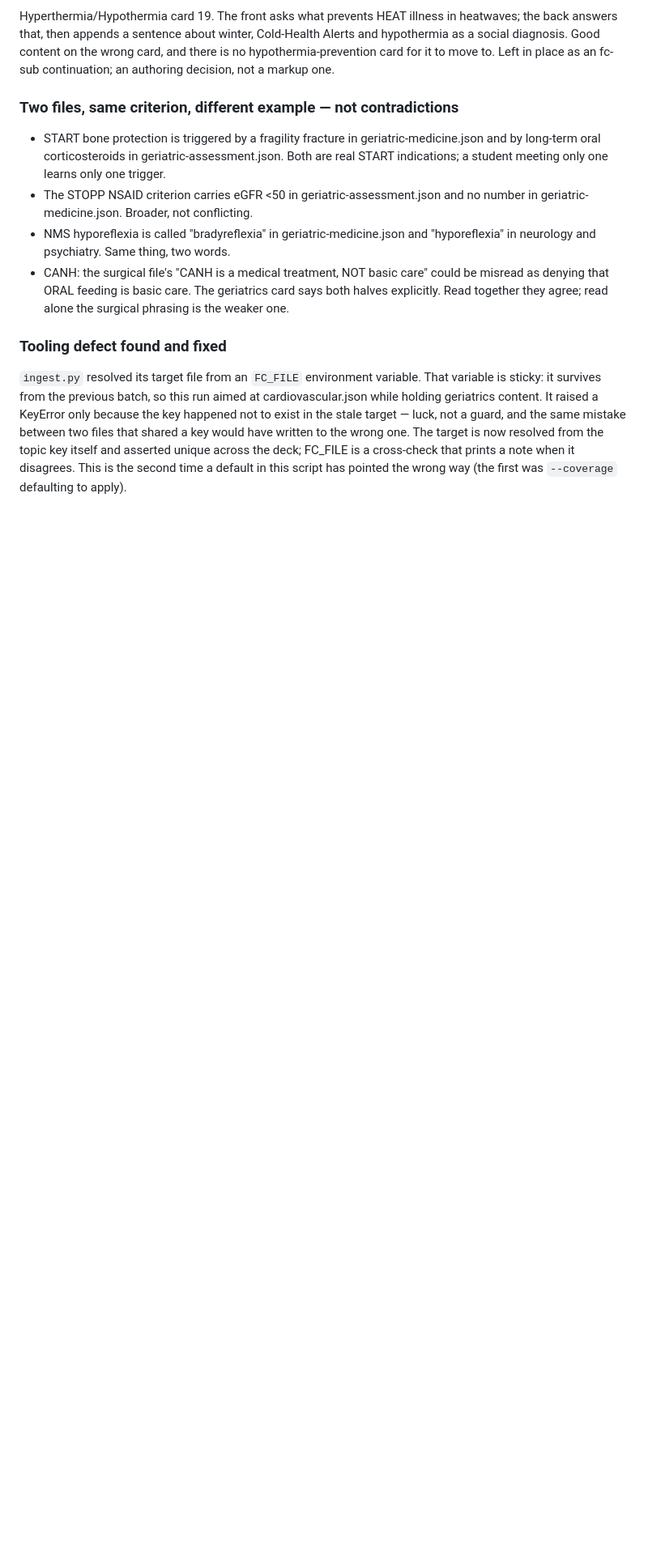
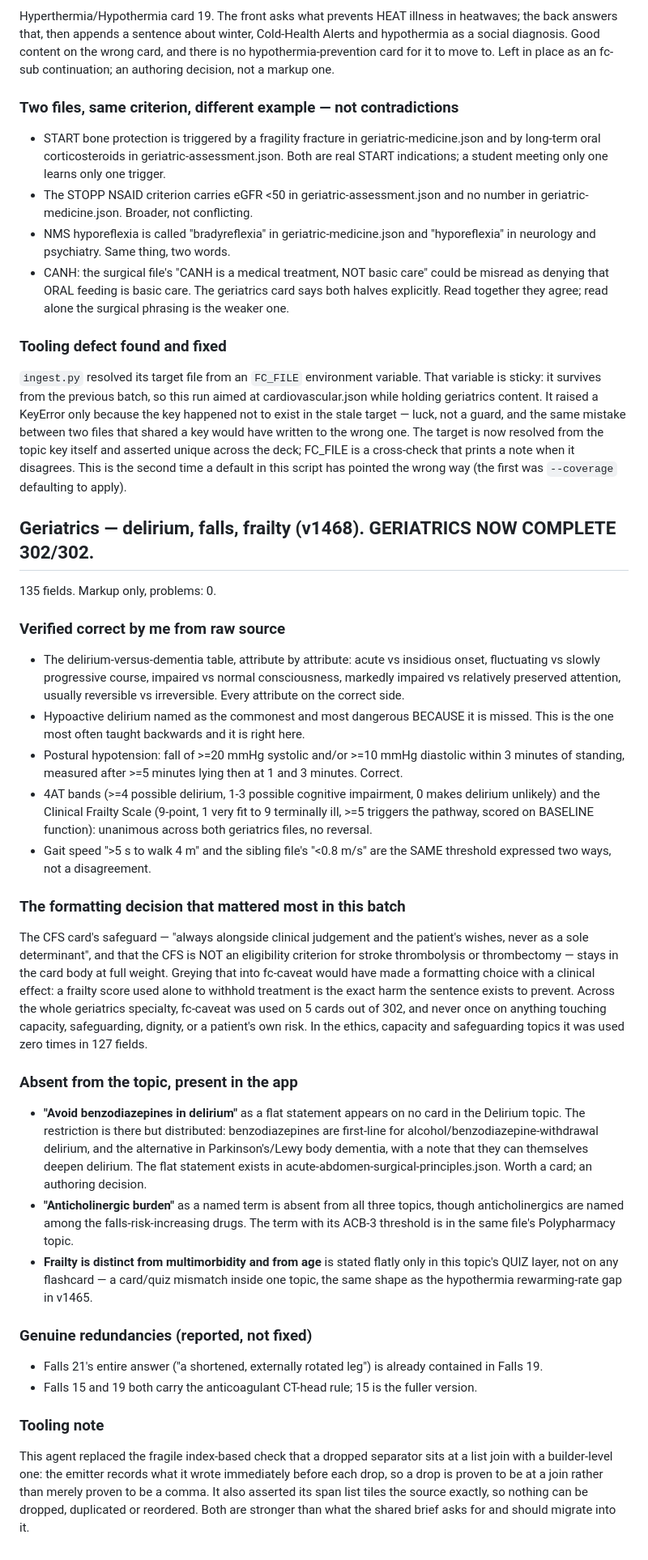
Before and after one commit to pstephenphilip-ship-it/Piri-MBBS, a Markdown page: docs/content-review-findings.md, the part around the change. Shown at 81% size. Drawn GitHub-style; blank space fills up the shorter version.

Commit message:
Log delirium/falls/frailty findings and close out geriatrics
Co-Authored-By: Claude Opus 5 <noreply@anthropic.com>
Claude-Session: https://claude.ai/code/session_0111Nuq71HWKFodZWbxFTgyv

```diff
--- a/docs/content-review-findings.md
+++ b/docs/content-review-findings.md
@@ -2856,3 +2856,64 @@ written to the wrong one. The target is now resolved from the topic key itself
 and asserted unique across the deck; FC_FILE is a cross-check that prints a
 note when it disagrees. This is the second time a default in this script has
 pointed the wrong way (the first was `--coverage` defaulting to apply).
+
+## Geriatrics — delirium, falls, frailty (v1468). GERIATRICS NOW COMPLETE 302/302.
+
+135 fields. Markup only, problems: 0.
+
+### Verified correct by me from raw source
+- The delirium-versus-dementia table, attribute by attribute: acute vs
+  insidious onset, fluctuating vs slowly progressive course, impaired vs normal
+  consciousness, markedly impaired vs relatively preserved attention, usually
+  reversible vs irreversible. Every attribute on the correct side.
+- Hypoactive delirium named as the commonest and most dangerous BECAUSE it is
+  missed. This is the one most often taught backwards and it is right here.
+- Postural hypotension: fall of >=20 mmHg systolic and/or >=10 mmHg diastolic
+  within 3 minutes of standing, measured after >=5 minutes lying then at 1 and
+  3 minutes. Correct.
+- 4AT bands (>=4 possible delirium, 1-3 possible cognitive impairment, 0 makes
+  delirium unlikely) and the Clinical Frailty Scale (9-point, 1 very fit to 9
+  terminally ill, >=5 triggers the pathway, scored on BASELINE function):
+  unanimous across both geriatrics files, no reversal.
+- Gait speed ">5 s to walk 4 m" and the sibling file's "<0.8 m/s" are the SAME
+  threshold expressed two ways, not a disagreement.
+
+### The formatting decision that mattered most in this batch
+The CFS card's safeguard — "always alongside clinical judgement and the
+patient's wishes, never as a sole determinant", and that the CFS is NOT an
+eligibility criterion for stroke thrombolysis or thrombectomy — stays in the
+card body at full weight. Greying that into fc-caveat would have made a
+formatting choice with a clinical effect: a frailty score used alone to
+withhold treatment is the exact harm the sentence exists to prevent. Across the
+whole geriatrics specialty, fc-caveat was used on 5 cards out of 302, and never
+once on anything touching capacity, safeguarding, dignity, or a patient's own
+risk. In the ethics, capacity and safeguarding topics it was used zero times in
+127 fields.
+
+### Absent from the topic, present in the app
+- **"Avoid benzodiazepines in delirium"** as a flat statement appears on no card
+  in the Delirium topic. The restriction is there but distributed: benzodiazepines
+  are first-line for alcohol/benzodiazepine-withdrawal delirium, and the
+  alternative in Parkinson's/Lewy body dementia, with a note that they can
+  themselves deepen delirium. The flat statement exists in
+  acute-abdomen-surgical-principles.json. Worth a card; an authoring decision.
+- **"Anticholinergic burden"** as a named term is absent from all three topics,
+  though anticholinergics are named among the falls-risk-increasing drugs. The
+  term with its ACB-3 threshold is in the same file's Polypharmacy topic.
+- **Frailty is distinct from multimorbidity and from age** is stated flatly only
+  in this topic's QUIZ layer, not on any flashcard — a card/quiz mismatch inside
+  one topic, the same shape as the hypothermia rewarming-rate gap in v1465.
+
+### Genuine redundancies (reported, not fixed)
+- Falls 21's entire answer ("a shortened, externally rotated leg") is already
+  contained in Falls 19.
+- Falls 15 and 19 both carry the anticoagulant CT-head rule; 15 is the fuller
+  version.
+
+### Tooling note
+This agent replaced the fragile index-based check that a dropped separator sits
+at a list join with a builder-level one: the emitter records what it wrote
+immediately before each drop, so a drop is proven to be at a join rather than
+merely proven to be a comma. It also asserted its span list tiles the source
+exactly, so nothing can be dropped, duplicated or reordered. Both are stronger
+than what the shared brief asks for and should migrate into it.
```
